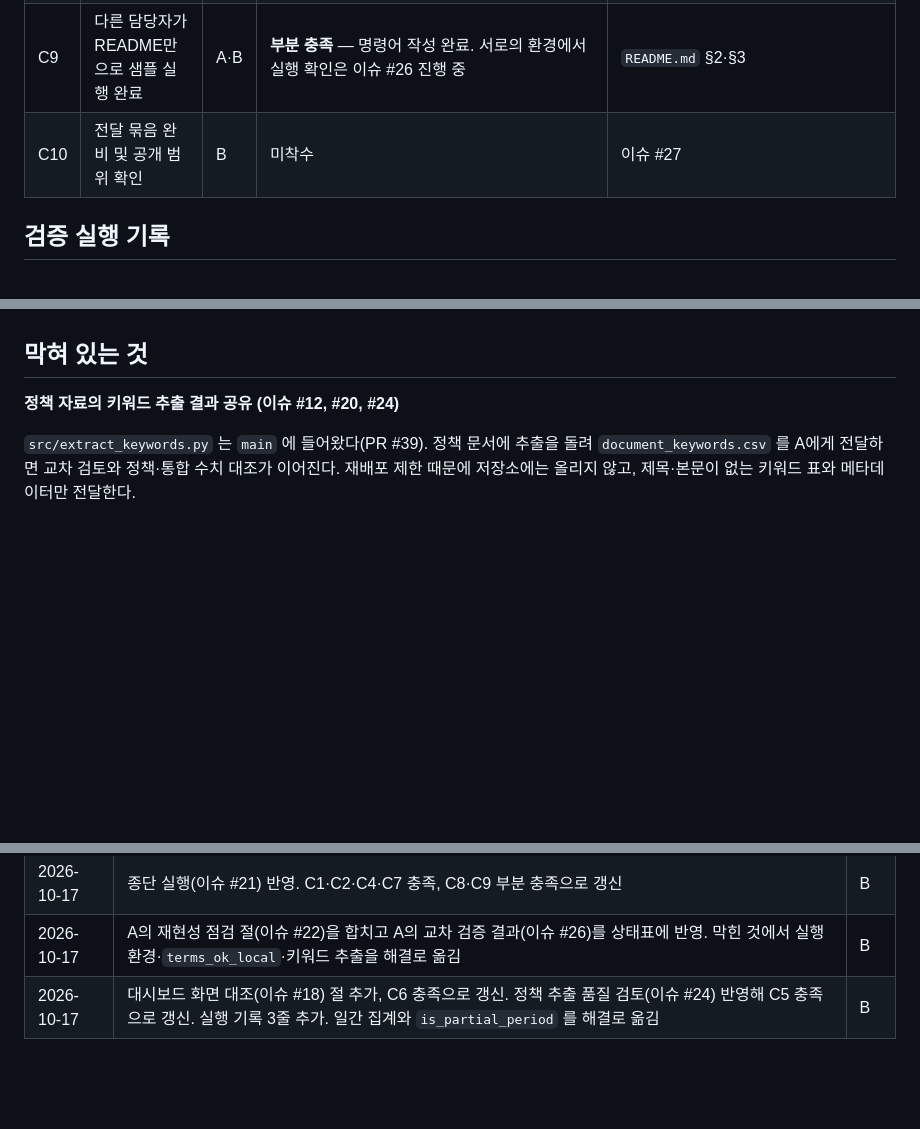
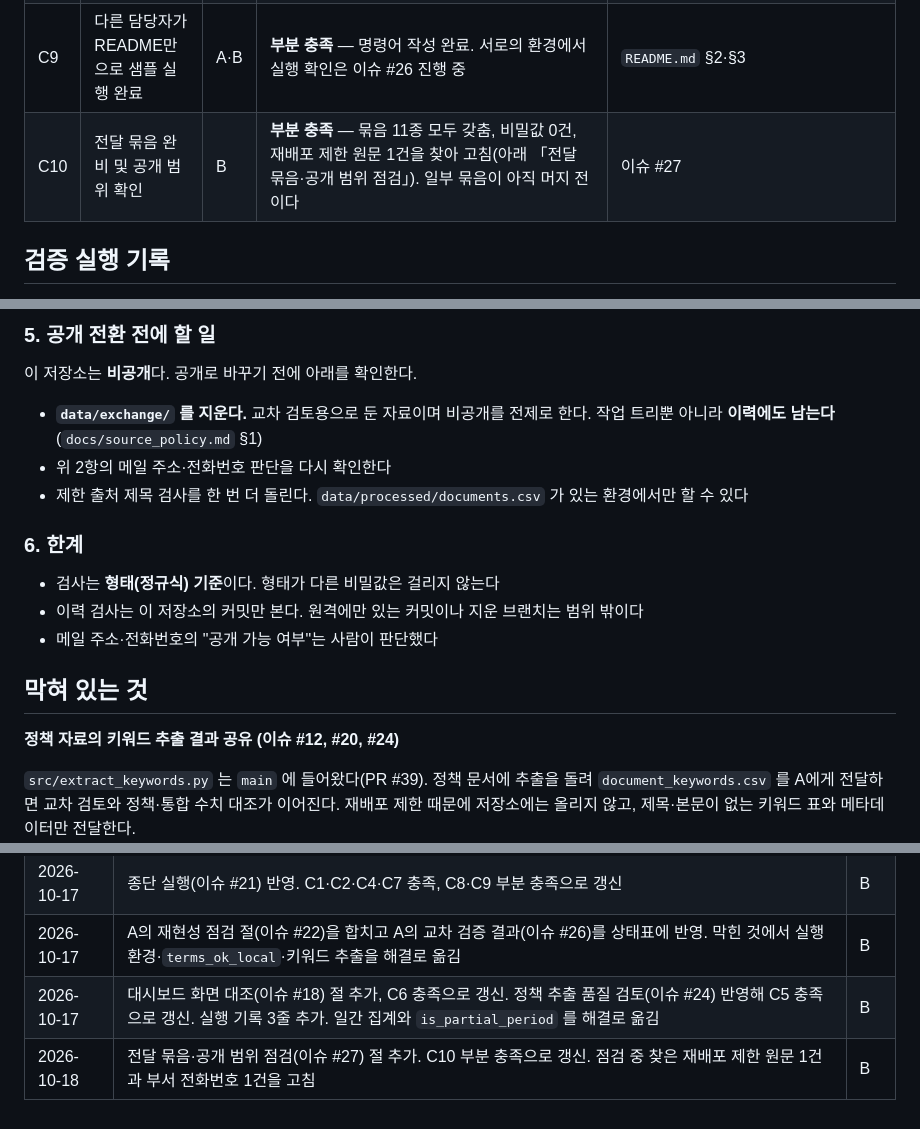
Before and after one commit to daehyun5oh/policy-tech-trend-monitor, a Markdown page: docs/validation.md, 3 parts joined by grey strips. Drawn GitHub-style; blank space fills up the shorter version.

```diff
--- a/docs/validation.md
+++ b/docs/validation.md
@@ -17,7 +17,7 @@
 | C7 | 주간·월간 보고서를 각각 수동 생성 | B | **충족** — 예시 2개 생성, CSV와 수치 일치. A가 보고서↔화면↔CSV 100행 대조에서 불일치 0건 확인 | `reports/examples/`, `tests/test_generate_report.py`, 이슈 #20 |
 | C8 | 동일 고정 입력·설정·사전으로 집계 재현 | A·B | **부분 충족** — 추출 단계는 아래 「재현성 점검」 절에서 A가 확인. 집계·보고서는 B 테스트로 결정성 확인. 종단 재실행 비교는 이슈 #22 | 이 문서 재현성 절, `tests/` 전반 |
 | C9 | 다른 담당자가 README만으로 샘플 실행 완료 | A·B | **부분 충족** — 명령어 작성 완료. 서로의 환경에서 실행 확인은 이슈 #26 진행 중 | `README.md` §2·§3 |
-| C10 | 전달 묶음 완비 및 공개 범위 확인 | B | 미착수 | 이슈 #27 |
+| C10 | 전달 묶음 완비 및 공개 범위 확인 | B | **부분 충족** — 묶음 11종 모두 갖춤, 비밀값 0건, 재배포 제한 원문 1건을 찾아 고침(아래 「전달 묶음·공개 범위 점검」). 일부 묶음이 아직 머지 전이다 | 이슈 #27 |
 
 ## 검증 실행 기록
 
@@ -75,3 +125,17 @@
+### 5. 공개 전환 전에 할 일
+
+이 저장소는 **비공개**다. 공개로 바꾸기 전에 아래를 확인한다.
+
+- **`data/exchange/` 를 지운다.** 교차 검토용으로 둔 자료이며 비공개를 전제로 한다. 작업 트리뿐 아니라 **이력에도 남는다**(`docs/source_policy.md` §1)
+- 위 2항의 메일 주소·전화번호 판단을 다시 확인한다
+- 제한 출처 제목 검사를 한 번 더 돌린다. `data/processed/documents.csv` 가 있는 환경에서만 할 수 있다
+
+### 6. 한계
+
+- 검사는 **형태(정규식) 기준**이다. 형태가 다른 비밀값은 걸리지 않는다
+- 이력 검사는 이 저장소의 커밋만 본다. 원격에만 있는 커밋이나 지운 브랜치는 범위 밖이다
+- 메일 주소·전화번호의 "공개 가능 여부"는 사람이 판단했다
+
 ## 막혀 있는 것
 
 **정책 자료의 키워드 추출 결과 공유 (이슈 #12, #20, #24)**
@@ -100,3 +164,4 @@ B가 쓴 테스트 4개(`test_normalize`, `test_aggregate`, `test_generate_repor
 | 2026-10-17 | 종단 실행(이슈 #21) 반영. C1·C2·C4·C7 충족, C8·C9 부분 충족으로 갱신 | B |
 | 2026-10-17 | A의 재현성 점검 절(이슈 #22)을 합치고 A의 교차 검증 결과(이슈 #26)를 상태표에 반영. 막힌 것에서 실행 환경·`terms_ok_local`·키워드 추출을 해결로 옮김 | B |
 | 2026-10-17 | 대시보드 화면 대조(이슈 #18) 절 추가, C6 충족으로 갱신. 정책 추출 품질 검토(이슈 #24) 반영해 C5 충족으로 갱신. 실행 기록 3줄 추가. 일간 집계와 `is_partial_period` 를 해결로 옮김 | B |
+| 2026-10-18 | 전달 묶음·공개 범위 점검(이슈 #27) 절 추가. C10 부분 충족으로 갱신. 점검 중 찾은 재배포 제한 원문 1건과 부서 전화번호 1건을 고침 | B |
```
Also changed, not shown: other parts of docs/validation.md (+50 -0 lines).
